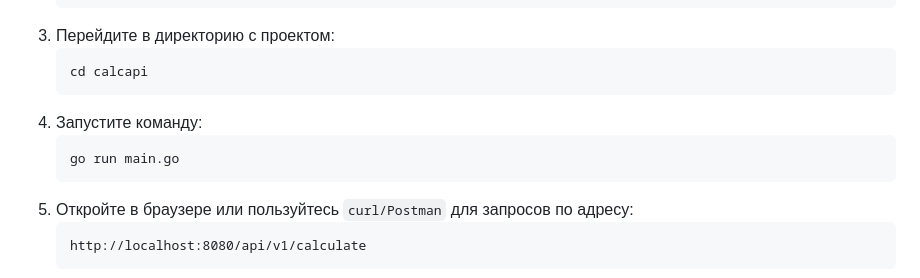
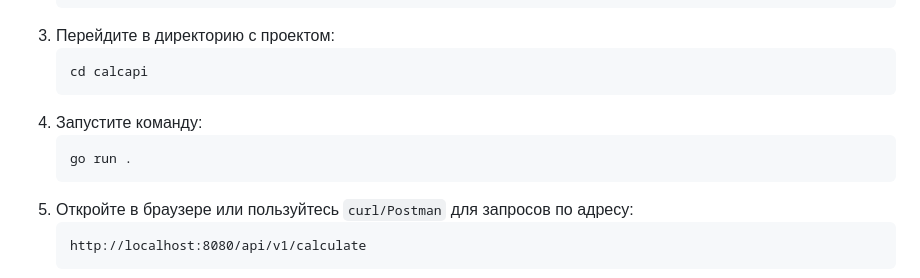
Before and after one commit to TuHeKocmoc/yaLyceumFinal2, a Markdown page: README.md, the part around the change. Drawn GitHub-style.

Commit message:
Updated README.md :memo:

````diff
--- a/README.md
+++ b/README.md
@@ -54,7 +54,7 @@
    ```
 4. Запустите команду:
    ```bash
-   go run main.go
+   go run .
    ```
 5. Откройте в браузере или пользуйтесь `curl/Postman` для запросов по адресу:
    ```
````
